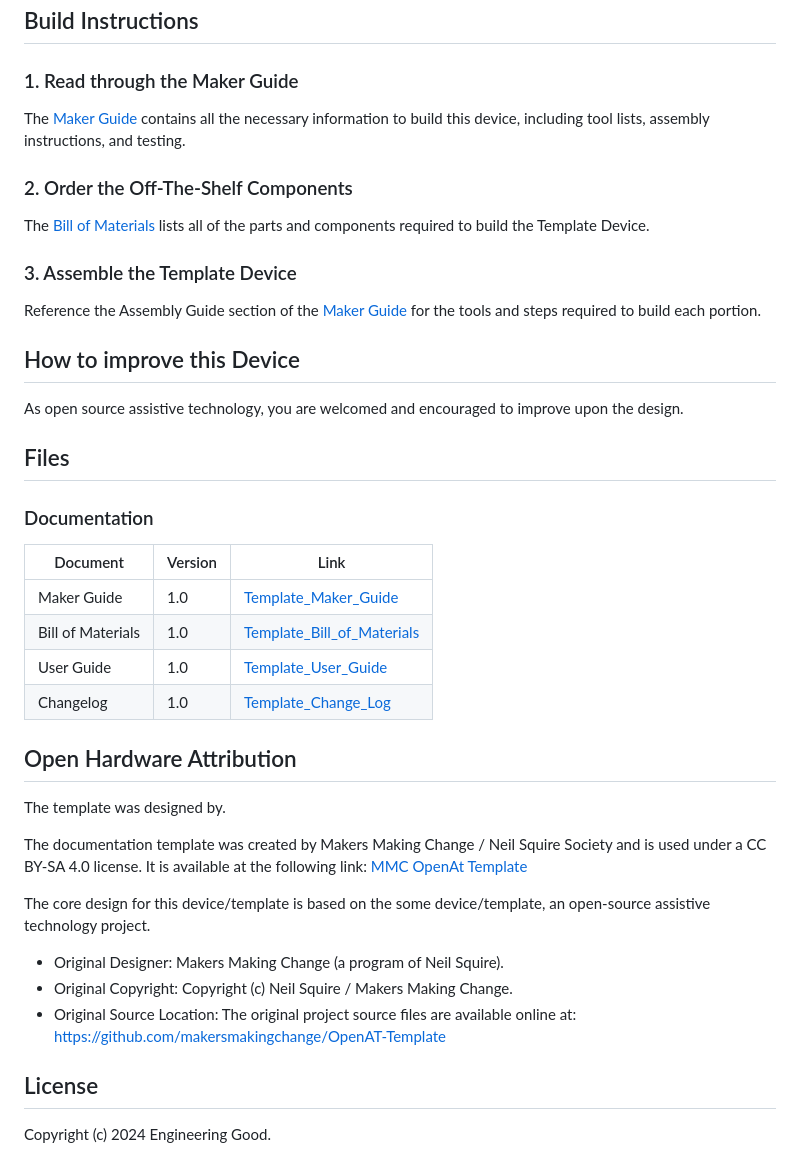
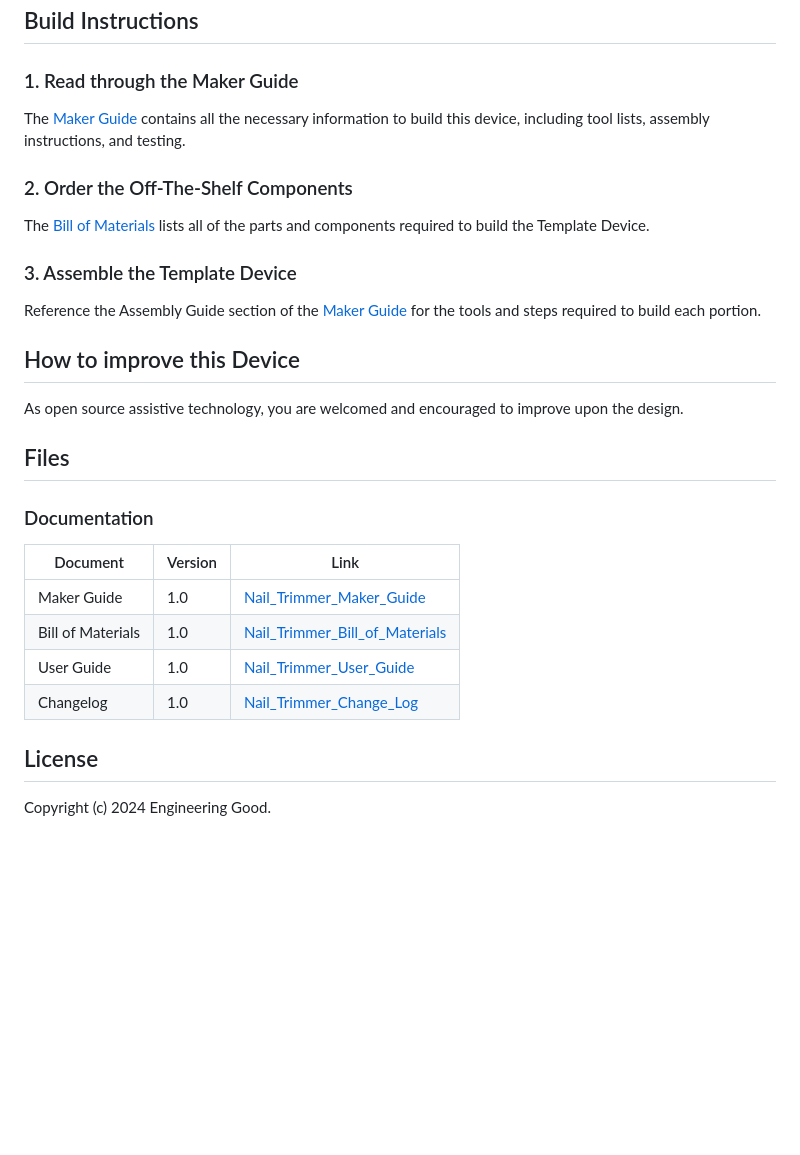
Before and after one commit to Engineering-Good/Adapted-Nail-Trimmer-V2, a Markdown page: README.md, the part around one of its changes. Rendered like a GitHub page; blank space fills up the shorter version.

```diff
--- a/README.md
+++ b/README.md
@@ -73,22 +45,11 @@ As open source assistive technology, you are welcomed and encouraged to improve
 
 | Document             | Version | Link |
 |----------------------|---------|------|
-| Maker Guide          | 1.0     | [Template_Maker_Guide](/documentation/Product_Manual_Template_Product_Name.pdf)     |
-| Bill of Materials    | 1.0     | [Template_Bill_of_Materials](/documentation/Template_BOM.csv)     |
-| User Guide           | 1.0     | [Template_User_Guide](/documentation/Product_Manual_Template_Product_Name.pdf)    |
-| Changelog            | 1.0     | [Template_Change_Log](/documentation/CHANGES.txt)     |
+| Maker Guide          | 1.0     | [Nail_Trimmer_Maker_Guide](/documentation/Product_Manual_Adapted_Nail_Trimmer_V2.pdf)     |
+| Bill of Materials    | 1.0     | [Nail_Trimmer_Bill_of_Materials](/documentation/Adapted_Nail_Trimmer_V2_BOM.csv)     |
+| User Guide           | 1.0     | [Nail_Trimmer_User_Guide](/documentation/Product_Manual_Adapted_Nail_Trimmer_V2.pdf)    |
+| Changelog            | 1.0     | [Nail_Trimmer_Change_Log](/documentation/CHANGES.txt)     |
 
-## Open Hardware Attribution
-
-The template was designed by.
-
-The documentation template was created by Makers Making Change / Neil Squire Society and is used under a CC BY-SA 4.0 license. It is available at the following link: [MMC OpenAt Template](https://github.com/makersmakingchange/OpenAT-Template)
-
-The core design for this device/template is based on the some device/template, an open-source assistive technology project.
-- Original Designer: Makers Making Change (a program of Neil Squire).
-- Original Copyright:  Copyright (c) Neil Squire / Makers Making Change.
-- Original Source Location: The original project source files are available online at:
-<https://github.com/makersmakingchange/OpenAT-Template>
 
 ## License
 
```
Also changed, not shown: other parts of README.md (+11 -39 lines), photos/Nail-Trimmer-V2.jpg (added), 5 other files.
